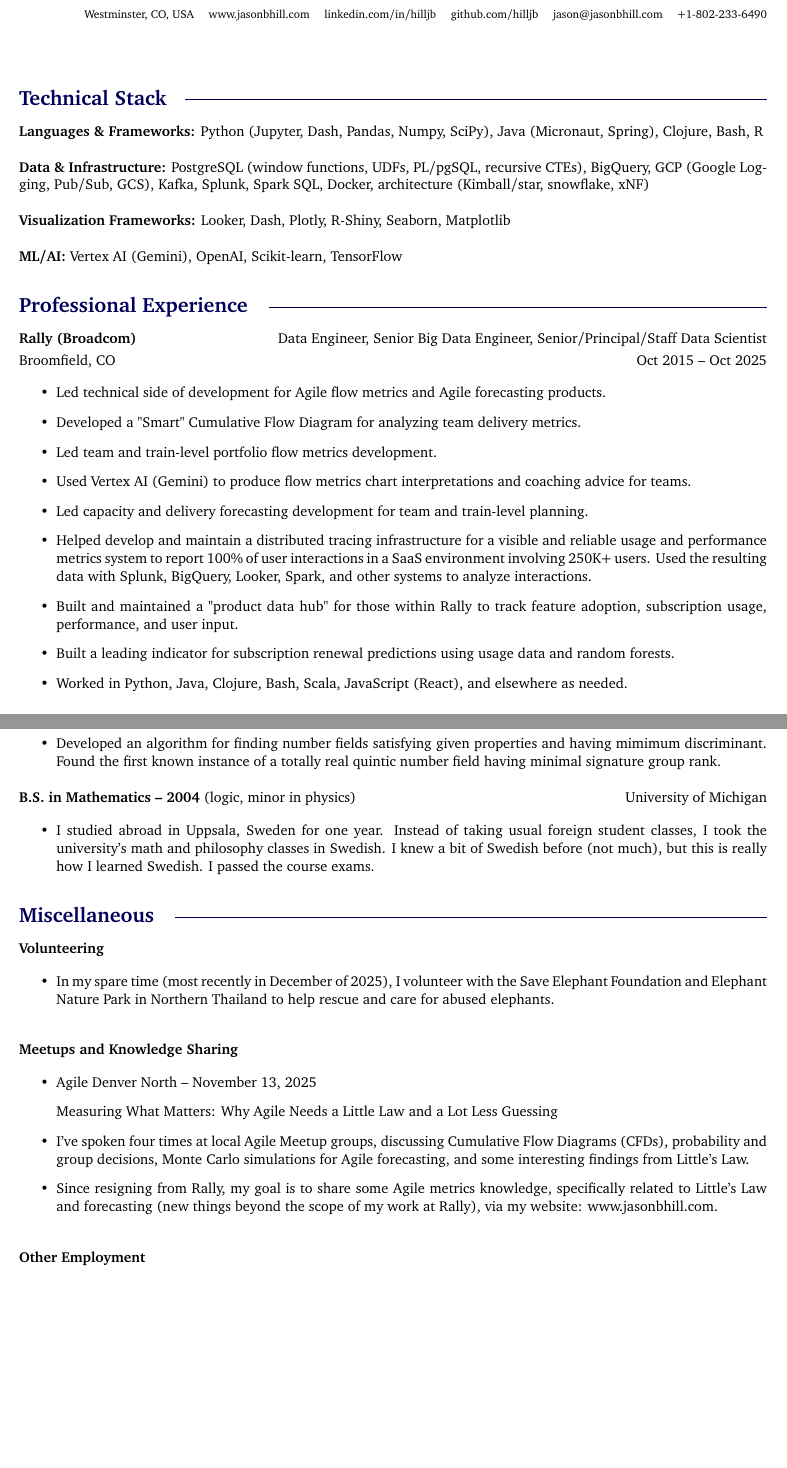
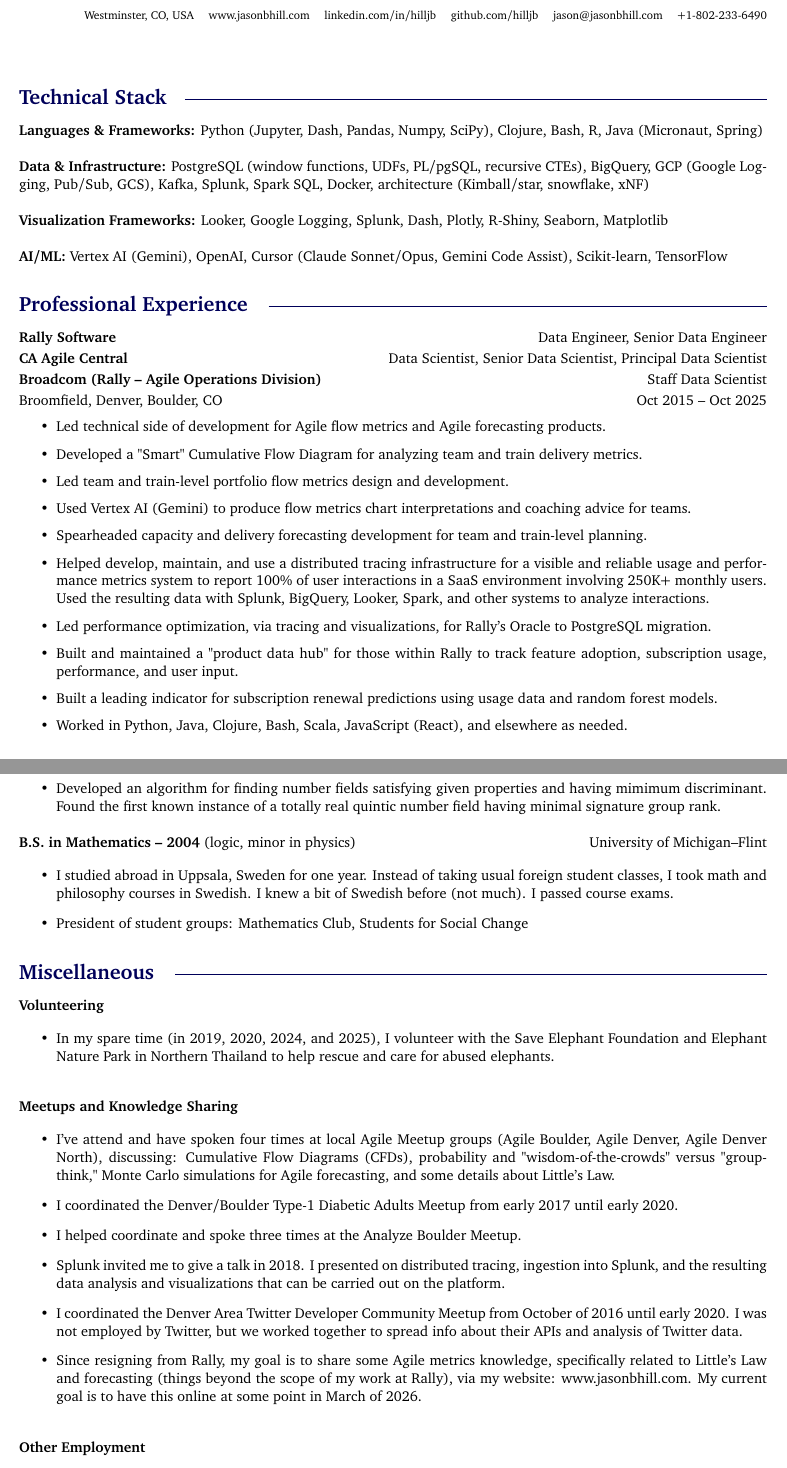
Before and after one commit to hilljb/resume, a LaTeX CV (jasonbhill-resume-2026.tex): two parts of pages 1 and 2 of 2, joined at a grey line, cut so that both start at the same text, the shorter picture padded with empty space. Compiled offline with pdfLaTeX.

Commit message:
draft finished

```diff
--- a/jasonbhill-resume-2026.tex
+++ b/jasonbhill-resume-2026.tex
@@ -42,16 +42,16 @@
 {\hfill\mblue\rule{5.39in}{0.02cm}}
 
 \vspace{1pc}
-\textbf{Languages \& Frameworks:} Python (Jupyter, Dash, Pandas, Numpy, SciPy), Java (Micronaut, Spring), Clojure, Bash, R
+\textbf{Languages \& Frameworks:} Python (Jupyter, Dash, Pandas, Numpy, SciPy), Clojure, Bash, R, Java (Micronaut, Spring)
 
 \vspace{1pc}
 \textbf{Data \& Infrastructure:} PostgreSQL (window functions, UDFs, PL/pgSQL, recursive CTEs), BigQuery, GCP (Google Logging, Pub/Sub, GCS), Kafka, Splunk, Spark SQL, Docker, architecture (Kimball/star, snowflake, xNF)
 
 \vspace{1pc}
-\textbf{Visualization Frameworks:} Looker, Dash, Plotly, R-Shiny, Seaborn, Matplotlib
+\textbf{Visualization Frameworks:} Looker, Google Logging, Splunk, Dash, Plotly, R-Shiny, Seaborn, Matplotlib
 
 \vspace{1pc}
-\textbf{ML/AI:} Vertex AI (Gemini), OpenAI, Scikit-learn, TensorFlow
+\textbf{AI/ML:} Vertex AI (Gemini), OpenAI, Cursor (Claude Sonnet/Opus, Gemini Code Assist), Scikit-learn, TensorFlow
 
 
 
@@ -62,18 +62,21 @@
 {\hfill\mblue\rule{4.615in}{0.02cm}}
 
 \vspace{1pc}
-\textbf{Rally (Broadcom)}\hfill Data Engineer, Senior Big Data Engineer, Senior/Principal/Staff Data Scientist
-\smallbreak Broomfield, CO\hfill Oct 2015 -- Oct 2025
+\textbf{Rally Software}\hfill Data Engineer, Senior Data Engineer
+\smallbreak\textbf{CA Agile Central}\hfill Data Scientist, Senior Data Scientist, Principal Data Scientist
+\smallbreak\textbf{Broadcom (Rally -- Agile Operations Division)}\hfill Staff Data Scientist
+\smallbreak Broomfield, Denver, Boulder, CO\hfill Oct 2015 -- Oct 2025
 
 \begin{itemize}
     \item Led technical side of development for Agile flow metrics and Agile forecasting products.
-    \item Developed a "Smart" Cumulative Flow Diagram for analyzing team delivery metrics.
-    \item Led team and train-level portfolio flow metrics development.
+    \item Developed a "Smart" Cumulative Flow Diagram for analyzing team and train delivery metrics.
+    \item Led team and train-level portfolio flow metrics design and development.
     \item Used Vertex AI (Gemini) to produce flow metrics chart interpretations and coaching advice for teams.
-    \item Led capacity and delivery forecasting development for team and train-level planning.
-    \item Helped develop and maintain a distributed tracing infrastructure for a visible and reliable usage and performance metrics system to report 100\% of user interactions in a SaaS environment involving 250K+ users. Used the resulting data with Splunk, BigQuery, Looker, Spark, and other systems to analyze interactions.
+    \item Spearheaded capacity and delivery forecasting development for team and train-level planning.
+    \item Helped develop, maintain, and use a distributed tracing infrastructure for a visible and reliable usage and performance metrics system to report 100\% of user interactions in a SaaS environment involving 250K+ monthly users. Used the resulting data with Splunk, BigQuery, Looker, Spark, and other systems to analyze interactions.
+    \item Led performance optimization, via tracing and visualizations, for Rally's Oracle to PostgreSQL migration.
     \item Built and maintained a "product data hub" for those within Rally to track feature adoption, subscription usage, performance, and user input.
-    \item Built a leading indicator for subscription renewal predictions using usage data and random forests.
+    \item Built a leading indicator for subscription renewal predictions using usage data and random forest models.
     \item Worked in Python, Java, Clojure, Bash, Scala, JavaScript (React), and elsewhere as needed.
 \end{itemize}
 
@@ -130,10 +133,11 @@
     \item Developed an algorithm for finding number fields satisfying given properties and having mimimum discriminant. Found the first known instance of a totally real quintic number field having minimal signature group rank.
 \end{itemize}
 
-\bigbreak\textbf{B.S. in Mathematics -- 2004} (logic, minor in physics) \hfill University of Michigan
+\bigbreak\textbf{B.S. in Mathematics -- 2004} (logic, minor in physics) \hfill University of Michigan--Flint
 
 \begin{itemize}
-    \item I studied abroad in Uppsala, Sweden for one year. Instead of taking usual foreign student classes, I took the university's math and philosophy classes in Swedish. I knew a bit of Swedish before (not much), but this is really how I learned Swedish. I passed the course exams.
+    \item I studied abroad in Uppsala, Sweden for one year. Instead of taking usual foreign student classes, I took math and philosophy courses in Swedish. I knew a bit of Swedish before (not much). I passed course exams.
+    \item President of student groups: Mathematics Club, Students for Social Change
 \end{itemize}
 
 
@@ -147,18 +151,19 @@
 \textbf{Volunteering}
 
 \begin{itemize}
-\item In my spare time (most recently in December of 2025), I volunteer with the Save Elephant Foundation and Elephant Nature Park in Northern Thailand to help rescue and care for abused elephants.
+\item In my spare time (in 2019, 2020, 2024, and 2025), I volunteer with the Save Elephant Foundation and Elephant Nature Park in Northern Thailand to help rescue and care for abused elephants.
 \end{itemize}
 
 \vspace{1pc}
 \textbf{Meetups and Knowledge Sharing}
 
 \begin{itemize}
-\item Agile Denver North -- November 13, 2025
-\smallbreak Measuring What Matters: Why Agile Needs a Little Law and a Lot Less Guessing
-
-\item I've spoken four times at local Agile Meetup groups, discussing Cumulative Flow Diagrams (CFDs), probability and group decisions, Monte Carlo simulations for Agile forecasting, and some interesting findings from Little's Law.
-\item Since resigning from Rally, my goal is to share some Agile metrics knowledge, specifically related to Little's Law and forecasting (new things beyond the scope of my work at Rally), via my website: www.jasonbhill.com.
+\item I've attend and have spoken four times at local Agile Meetup groups (Agile Boulder, Agile Denver, Agile Denver North), discussing: Cumulative Flow Diagrams (CFDs), probability and "wisdom-of-the-crowds" versus "group-think," Monte Carlo simulations for Agile forecasting, and some details about Little's Law.
+\item I coordinated the Denver/Boulder Type-1 Diabetic Adults Meetup from early 2017 until early 2020.
+\item I helped coordinate and spoke three times at the Analyze Boulder Meetup.
+\item Splunk invited me to give a talk in 2018. I presented on distributed tracing, ingestion into Splunk, and the resulting data analysis and visualizations that can be carried out on the platform.
+\item I coordinated the Denver Area Twitter Developer Community Meetup from October of 2016 until early 2020. I was not employed by Twitter, but we worked together to spread info about their APIs and analysis of Twitter data.
+\item Since resigning from Rally, my goal is to share some Agile metrics knowledge, specifically related to Little's Law and forecasting (things beyond the scope of my work at Rally), via my website: www.jasonbhill.com. My current goal is to have this online at some point in March of 2026.
 \end{itemize}
 
 \vspace{1pc}
```
Also changed, not shown: jasonbhill-resume-2026.pdf, 3 other files.
